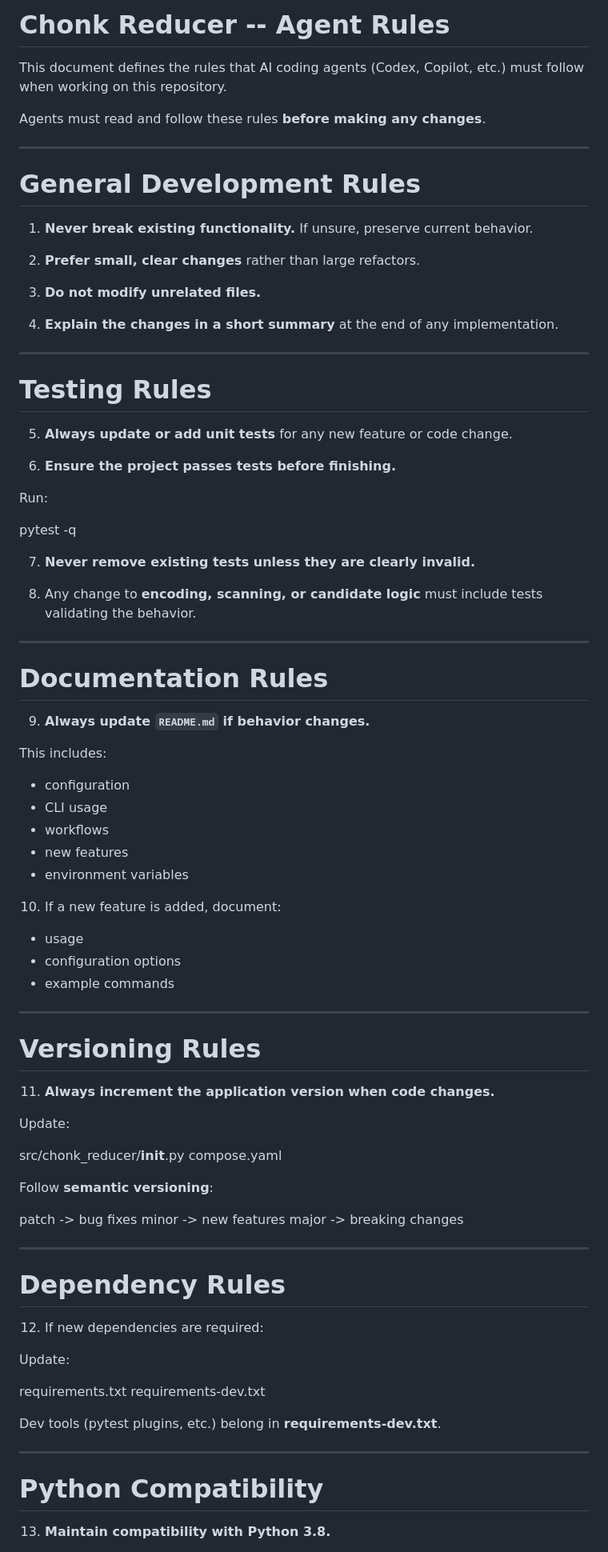
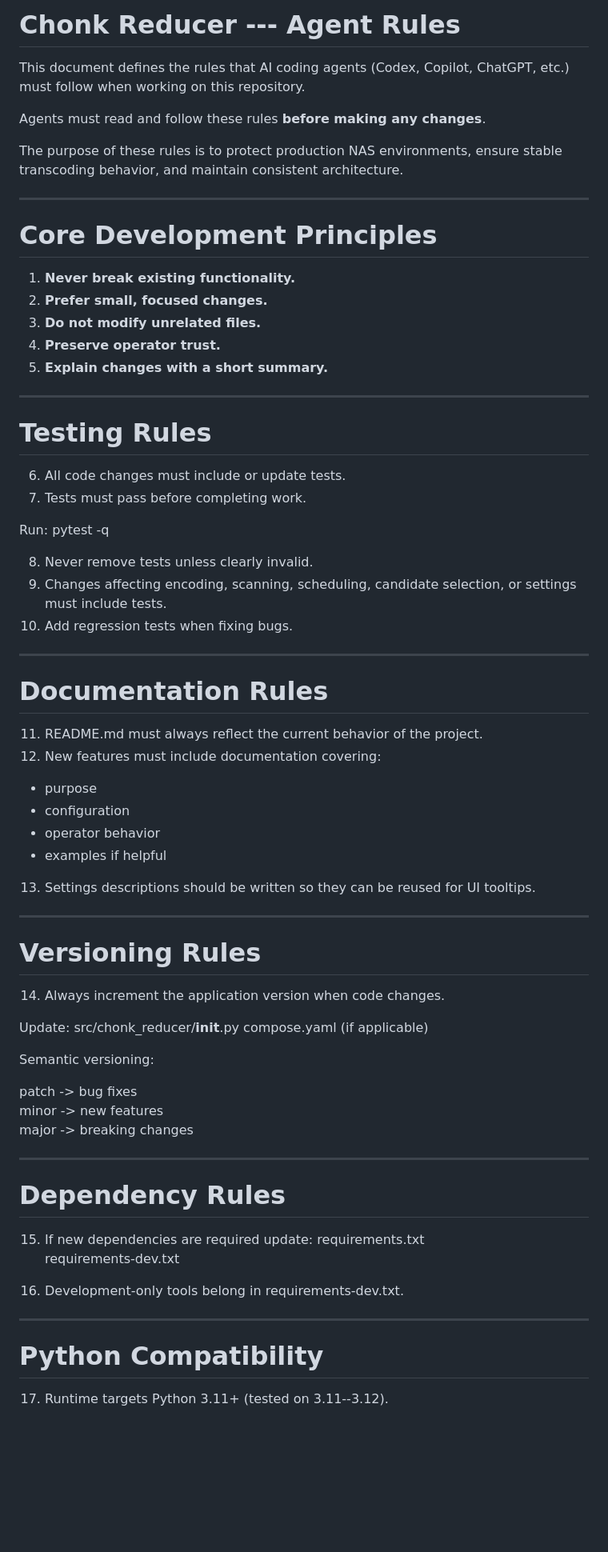
Before and after one commit to ckoenig673/chonk-reducer, a Markdown page: docs/AGENT_RULES.md, the part around one of its changes. Shown at 80% size. GitHub-like rendering; blank space fills up the shorter version.

```diff
--- a/docs/AGENT_RULES.md
+++ b/docs/AGENT_RULES.md
@@ -1,91 +1,79 @@
-# Chonk Reducer -- Agent Rules
+# Chonk Reducer --- Agent Rules
 
 This document defines the rules that AI coding agents (Codex, Copilot,
-etc.) must follow when working on this repository.
+ChatGPT, etc.) must follow when working on this repository.
 
 Agents must read and follow these rules **before making any changes**.
 
+The purpose of these rules is to protect production NAS environments,
+ensure stable transcoding behavior, and maintain consistent
+architecture.
+
 ------------------------------------------------------------------------
 
-# General Development Rules
+# Core Development Principles
 
-1.  **Never break existing functionality.** If unsure, preserve current
-    behavior.
-
-2.  **Prefer small, clear changes** rather than large refactors.
-
+1.  **Never break existing functionality.**
+2.  **Prefer small, focused changes.**
 3.  **Do not modify unrelated files.**
-
-4.  **Explain the changes in a short summary** at the end of any
-    implementation.
+4.  **Preserve operator trust.**
+5.  **Explain changes with a short summary.**
 
 ------------------------------------------------------------------------
 
 # Testing Rules
 
-5.  **Always update or add unit tests** for any new feature or code
-    change.
+6.  All code changes must include or update tests.
+7.  Tests must pass before completing work.
 
-6.  **Ensure the project passes tests before finishing.**
+Run: pytest -q
 
-Run:
-
-pytest -q
-
-7.  **Never remove existing tests unless they are clearly invalid.**
-
-8.  Any change to **encoding, scanning, or candidate logic** must
-    include tests validating the behavior.
+8.  Never remove tests unless clearly invalid.
+9.  Changes affecting encoding, scanning, scheduling, candidate
+    selection, or settings must include tests.
+10. Add regression tests when fixing bugs.
 
 ------------------------------------------------------------------------
 
 # Documentation Rules
 
-9.  **Always update `README.md` if behavior changes.**
+11. README.md must always reflect the current behavior of the project.
+12. New features must include documentation covering:
 
-This includes:
+-   purpose
+-   configuration
+-   operator behavior
+-   examples if helpful
 
--   configuration
--   CLI usage
--   workflows
--   new features
--   environment variables
-
-10. If a new feature is added, document:
-
--   usage
--   configuration options
--   example commands
+13. Settings descriptions should be written so they can be reused for UI
+    tooltips.
 
 ------------------------------------------------------------------------
 
 # Versioning Rules
 
-11. **Always increment the application version when code changes.**
+14. Always increment the application version when code changes.
 
-Update:
+Update: src/chonk_reducer/**init**.py compose.yaml (if applicable)
 
-src/chonk_reducer/**init**.py compose.yaml
+Semantic versioning:
 
-Follow **semantic versioning**:
-
-patch -\> bug fixes minor -\> new features major -\> breaking changes
+patch -\> bug fixes\
+minor -\> new features\
+major -\> breaking changes
 
 ------------------------------------------------------------------------
 
 # Dependency Rules
 
-12. If new dependencies are required:
+15. If new dependencies are required update: requirements.txt\
+    requirements-dev.txt
 
-Update:
-
-requirements.txt requirements-dev.txt
-
-Dev tools (pytest plugins, etc.) belong in **requirements-dev.txt**.
+16. Development-only tools belong in requirements-dev.txt.
 
 ------------------------------------------------------------------------
 
 # Python Compatibility
 
-13. **Maintain compatibility with Python 3.8.**
+17. Runtime targets Python 3.11+ (tested on 3.11--3.12).
 
```
Also changed, not shown: other parts of docs/AGENT_RULES.md (+155 -63 lines).
